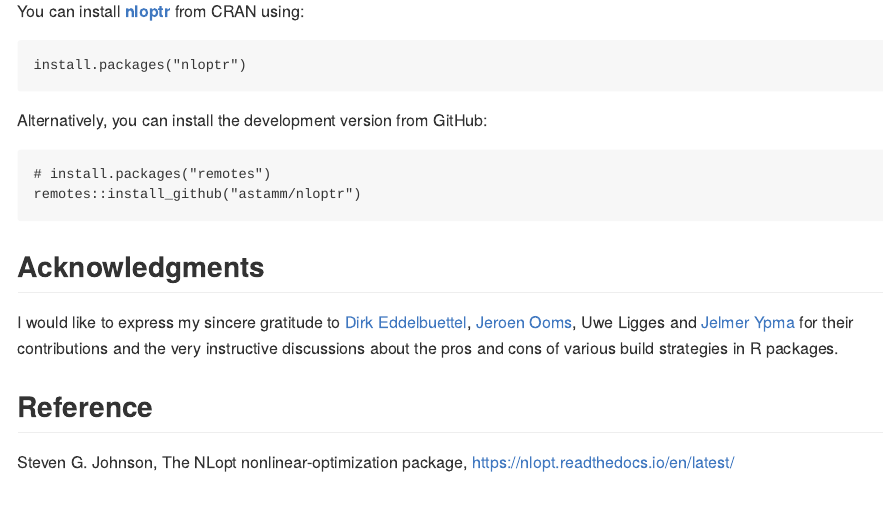
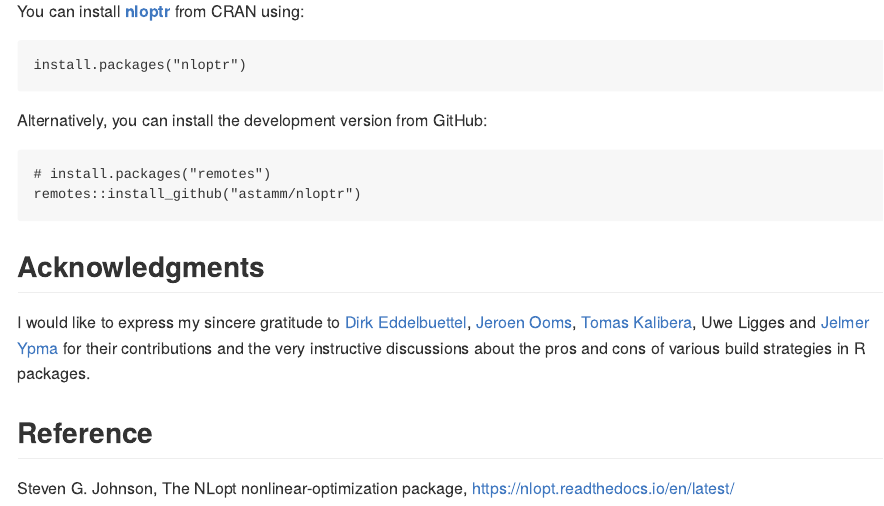
Before and after one commit to astamm/nloptr, an R Markdown document (README.Rmd): the page in a window 1100 px wide, from 1200 px down. The pictures show the output file README.md that the author committed with the source, drawn offline in the style of GitHub; badge pictures from the web are left out.

Commit message:
Add credits to @kalibera for useful discussions about UCRT.

```diff
--- a/README.Rmd
+++ b/README.Rmd
@@ -68,7 +68,7 @@ remotes::install_github("astamm/nloptr")
 
 ## Acknowledgments
 
-I would like to express my sincere gratitude to [Dirk Eddelbuettel](https://github.com/eddelbuettel), [Jeroen Ooms](https://github.com/jeroen), Uwe Ligges and [Jelmer Ypma](https://github.com/jyypma) for their contributions and the very instructive discussions about the pros and cons of various build strategies in R packages.
+I would like to express my sincere gratitude to [Dirk Eddelbuettel](https://github.com/eddelbuettel), [Jeroen Ooms](https://github.com/jeroen), [Tomas Kalibera](https://github.com/kalibera), Uwe Ligges and [Jelmer Ypma](https://github.com/jyypma) for their contributions and the very instructive discussions about the pros and cons of various build strategies in R packages.
 
 ## Reference
 
```
Also changed, not shown: README.md.
